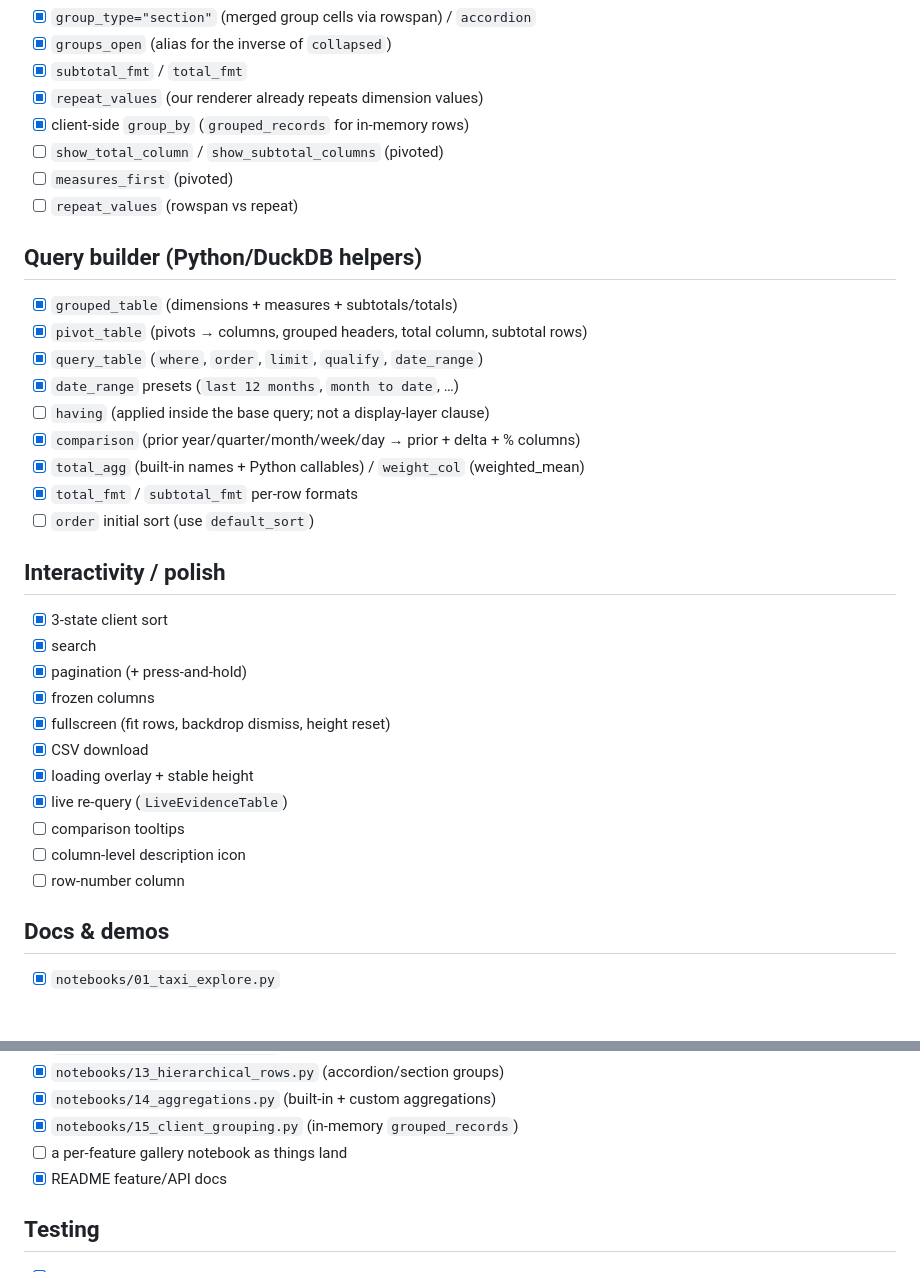
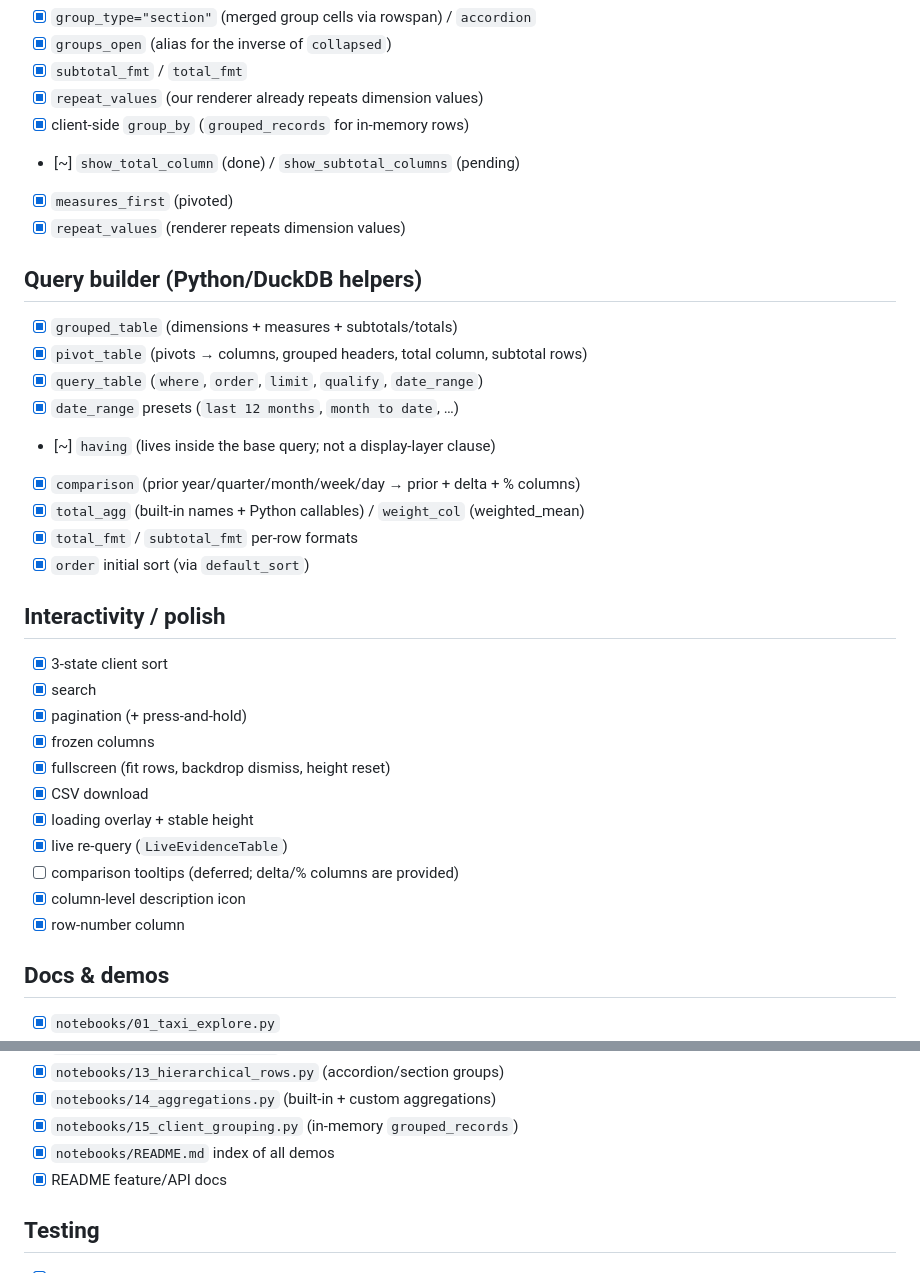
Before and after one commit to edouardp/evidential, a Markdown page: PLAN.md, 2 parts joined by grey strips. Rendered like a GitHub page; blank space fills up the shorter version.

Commit message:
Update PLAN status and add notebooks index
All Evidence DataTable features are implemented or documented; only comparison
tooltips remain deferred (delta/% columns cover the data).

```diff
--- a/PLAN.md
+++ b/PLAN.md
@@ -90,9 +90,9 @@ are done in SQL. We implement them as Python/DuckDB helpers where feasible.
 - [x] `subtotal_fmt` / `total_fmt`
 - [x] `repeat_values` (our renderer already repeats dimension values)
 - [x] client-side `group_by` (`grouped_records` for in-memory rows)
-- [ ] `show_total_column` / `show_subtotal_columns` (pivoted)
-- [ ] `measures_first` (pivoted)
-- [ ] `repeat_values` (rowspan vs repeat)
+- [~] `show_total_column` (done) / `show_subtotal_columns` (pending)
+- [x] `measures_first` (pivoted)
+- [x] `repeat_values` (renderer repeats dimension values)
 
 ## Query builder (Python/DuckDB helpers)
 
@@ -100,11 +100,11 @@ are done in SQL. We implement them as Python/DuckDB helpers where feasible.
 - [x] `pivot_table` (pivots → columns, grouped headers, total column, subtotal rows)
 - [x] `query_table` (`where`, `order`, `limit`, `qualify`, `date_range`)
 - [x] `date_range` presets (`last 12 months`, `month to date`, …)
-- [ ] `having` (applied inside the base query; not a display-layer clause)
+- [~] `having` (lives inside the base query; not a display-layer clause)
 - [x] `comparison` (prior year/quarter/month/week/day → prior + delta + % columns)
 - [x] `total_agg` (built-in names + Python callables) / `weight_col` (weighted_mean)
 - [x] `total_fmt` / `subtotal_fmt` per-row formats
-- [ ] `order` initial sort (use `default_sort`)
+- [x] `order` initial sort (via `default_sort`)
 
 ## Interactivity / polish
 
@@ -116,9 +116,9 @@ are done in SQL. We implement them as Python/DuckDB helpers where feasible.
 - [x] CSV download
 - [x] loading overlay + stable height
 - [x] live re-query (`LiveEvidenceTable`)
-- [ ] comparison tooltips
-- [ ] column-level description icon
-- [ ] row-number column
+- [ ] comparison tooltips (deferred; delta/% columns are provided)
+- [x] column-level description icon
+- [x] row-number column
 
 ## Docs & demos
 
@@ -137,7 +137,7 @@ are done in SQL. We implement them as Python/DuckDB helpers where feasible.
 - [x] `notebooks/13_hierarchical_rows.py` (accordion/section groups)
 - [x] `notebooks/14_aggregations.py` (built-in + custom aggregations)
 - [x] `notebooks/15_client_grouping.py` (in-memory `grouped_records`)
-- [ ] a per-feature gallery notebook as things land
+- [x] `notebooks/README.md` index of all demos
 - [x] README feature/API docs
 
 ## Testing
```
Also changed, not shown: notebooks/README.md (added, +26 -0 lines).
